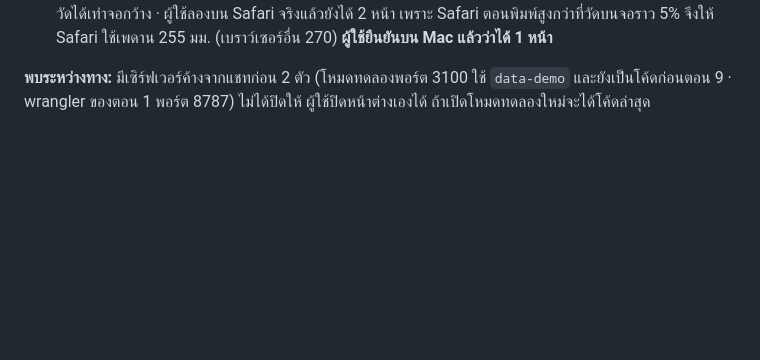
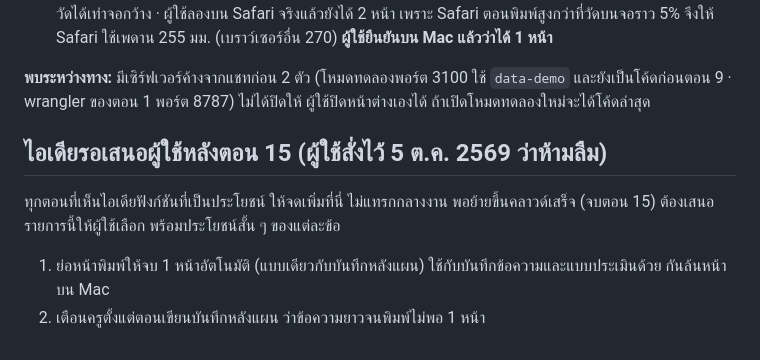
Before and after one commit to Piwatz/plan-system, a Markdown page: docs/cloud/PROGRESS.md, the part around the change. GitHub-like rendering; blank space fills up the shorter version.

Commit message:
บันทึกรายการไอเดียรอเสนอผู้ใช้หลังย้ายขึ้นคลาวด์
Co-Authored-By: Claude Opus 5.5 <noreply@anthropic.com>

```diff
--- a/docs/cloud/PROGRESS.md
+++ b/docs/cloud/PROGRESS.md
@@ -175,3 +175,10 @@
   - ผล: Chrome บน Windows ย่อ 0.998 (15.96 พอยต์ มองไม่ออก) ฉบับที่สั้นไม่ย่อ · จำลองบรรทัดสูงแบบ Mac (282 มม.) ย่อเหลือ 0.949 (15.2 พอยต์) เหลือ 269.6 มม. พอดีหน้า · ทั้งเล่ม 11 ฉบับใช้ 0.07 วินาที · หน้าต่างแคบวัดได้เท่าจอกว้าง · ผู้ใช้ลองบน Safari จริงแล้วยังได้ 2 หน้า เพราะ Safari ตอนพิมพ์สูงกว่าที่วัดบนจอราว 5% จึงให้ Safari ใช้เพดาน 255 มม. (เบราว์เซอร์อื่น 270) **ผู้ใช้ยืนยันบน Mac แล้วว่าได้ 1 หน้า**
 
 **พบระหว่างทาง:** มีเซิร์ฟเวอร์ค้างจากแชทก่อน 2 ตัว (โหมดทดลองพอร์ต 3100 ใช้ `data-demo` และยังเป็นโค้ดก่อนตอน 9 · wrangler ของตอน 1 พอร์ต 8787) ไม่ได้ปิดให้ ผู้ใช้ปิดหน้าต่างเองได้ ถ้าเปิดโหมดทดลองใหม่จะได้โค้ดล่าสุด
+
+## ไอเดียรอเสนอผู้ใช้หลังตอน 15 (ผู้ใช้สั่งไว้ 5 ต.ค. 2569 ว่าห้ามลืม)
+
+ทุกตอนที่เห็นไอเดียฟังก์ชันที่เป็นประโยชน์ ให้จดเพิ่มที่นี่ ไม่แทรกกลางงาน พอย้ายขึ้นคลาวด์เสร็จ (จบตอน 15) ต้องเสนอรายการนี้ให้ผู้ใช้เลือก พร้อมประโยชน์สั้น ๆ ของแต่ละข้อ
+
+1. ย่อหน้าพิมพ์ให้จบ 1 หน้าอัตโนมัติ (แบบเดียวกับบันทึกหลังแผน) ใช้กับบันทึกข้อความและแบบประเมินด้วย กันล้นหน้าบน Mac
+2. เตือนครูตั้งแต่ตอนเขียนบันทึกหลังแผน ว่าข้อความยาวจนพิมพ์ไม่พอ 1 หน้า
```
